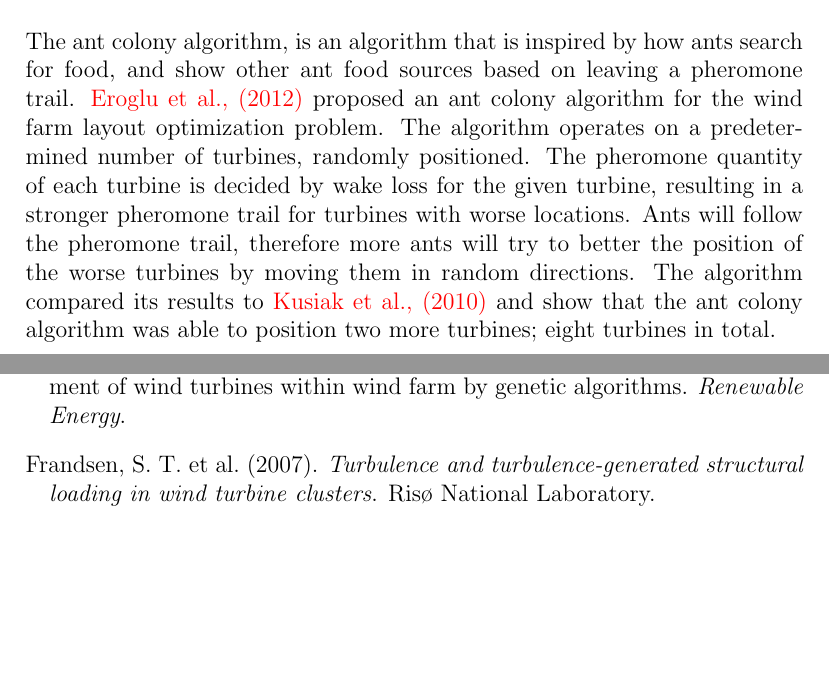
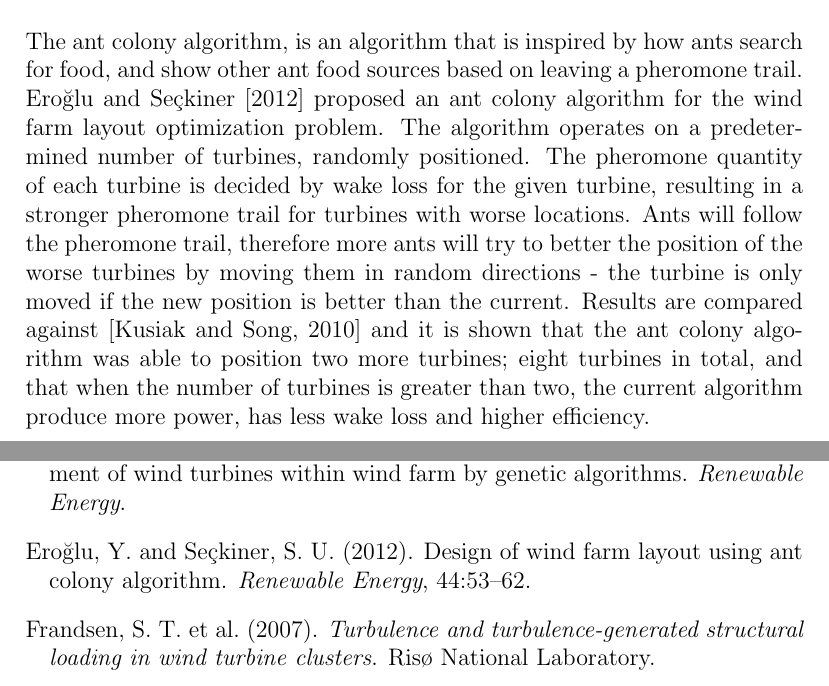
Before and after one commit to helenetangen/Project, a LaTeX thesis (project/project.tex, which reads project/mybib.bib, project/relatedwork.tex): two parts of pages 35 and 47 of 49, joined at a grey line, cut so that both start at the same text, the shorter picture padded with empty space. The pictures show the PDF file project/project.pdf that the author committed with the source.

Commit message:
Finished Eroglu, ant colony algorithm.

```diff
--- a/project/mybib.bib
+++ b/project/mybib.bib
@@ -29,3 +29,11 @@ OPTpages = {1559 - 1556},
 OPTmonth = {•},
 OPTnote = {•},
 OPTannote = {•}
+}
+
+
+@article{Eroglu,
+  title={Design of wind farm layout using ant colony algorithm},
+  author={Ero{\u{g}}lu, Yunus and Se{\c{c}}kiner, Serap Ulusam},
+  journal={Renewable Energy},
+  volume={44},
--- a/project/relatedwork.tex
+++ b/project/relatedwork.tex
@@ -246,7 +246,7 @@ A greedy heuristic approach to the wind farm layout optimization problem was pre
 
 
 % Eroglu 2012
-\noindent The ant colony algorithm, is an algorithm that is inspired by how ants search for food, and show other ant food sources based on leaving a pheromone trail. \textcolor{red}{Eroglu et al., (2012)} proposed an ant colony algorithm for the wind farm layout optimization problem. The algorithm operates on a predetermined number of turbines, randomly positioned. The pheromone quantity of each turbine is decided by wake loss for the given turbine, resulting in a stronger pheromone trail for turbines with worse locations. Ants will follow the pheromone trail, therefore more ants will try to better the position of the worse turbines by moving them in random directions. The algorithm compared its results to \textcolor{red}{Kusiak et al., (2010)} and show that the ant colony algorithm was able to position two more turbines; eight turbines in total. \\
+\noindent The ant colony algorithm, is an algorithm that is inspired by how ants search for food, and show other ant food sources based on leaving a pheromone trail. \cite{Eroglu} proposed an ant colony algorithm for the wind farm layout optimization problem. The algorithm operates on a predetermined number of turbines, randomly positioned. The pheromone quantity of each turbine is decided by wake loss for the given turbine, resulting in a stronger pheromone trail for turbines with worse locations. Ants will follow the pheromone trail, therefore more ants will try to better the position of the worse turbines by moving them in random directions - the turbine is only moved if the new position is better than the current. Results are compared against \citep{Kusiak} and it is shown that the ant colony algorithm was able to position two more turbines; eight turbines in total, and that when the number of turbines is greater than two, the current algorithm produce more power, has less wake loss and higher efficiency.\\
 
 
 % Wan et al., 2012
```
Also changed, not shown: project/project.bbl, project/project.pdf, project/mybib.bib (3 more changed lines), 4 other files.
